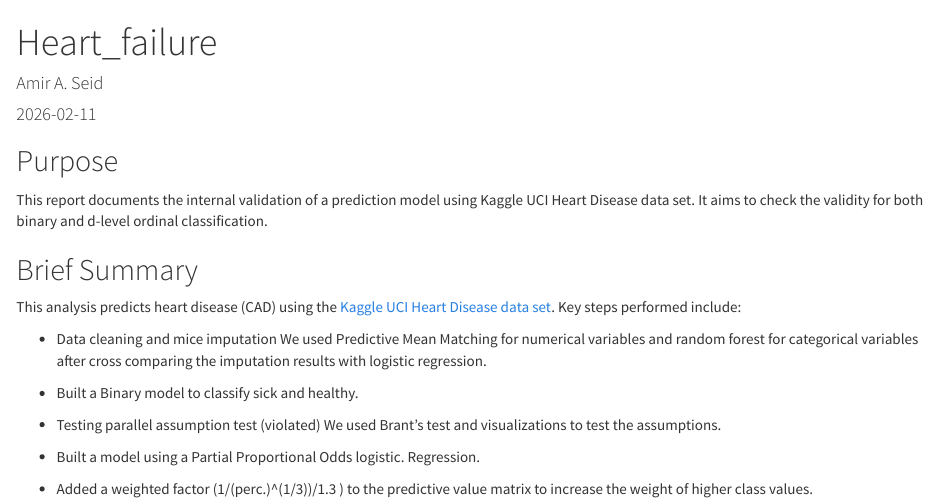
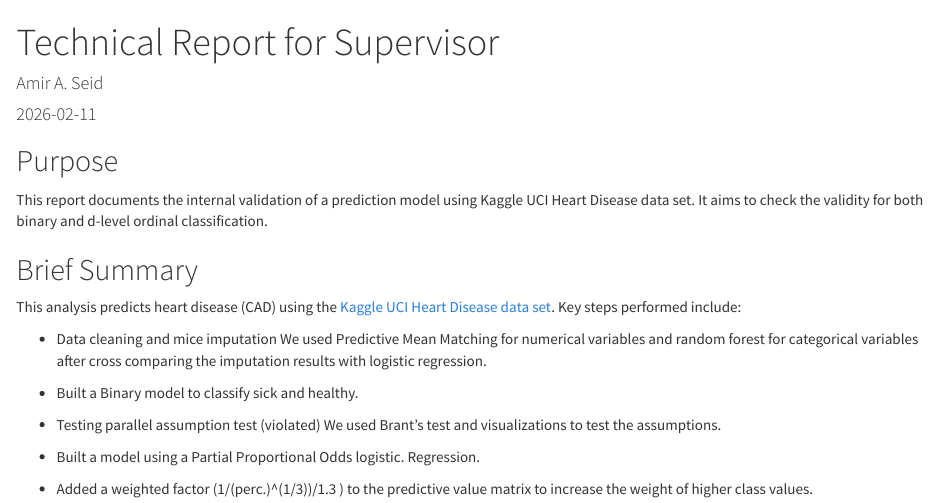
Before and after one commit to Amir-1997/Heart_Failure, an R Markdown document (Heart_Failure_R/Amir_Seid_CAD_report.rmd): the page in a window 1100 px wide, from its top. Rendered offline with R 4.5, knitr and Pandoc, with nearby package versions; some code elsewhere in the file could not run offline.

Commit message:
Update Amir_Seid_CAD_report.rmd

```diff
--- a/Heart_Failure_R/Amir_Seid_CAD_report.rmd
+++ b/Heart_Failure_R/Amir_Seid_CAD_report.rmd
@@ -1,5 +1,5 @@
 ---
-title: "Heart_failure"
+title: "Technical Report for Supervisor"
 author: "Amir A. Seid"
 date: "2026-02-11"
 output:
```
Also changed, not shown: Heart_Failure_R/Amir_Seid_CAD_report.rmd (4 more changed lines).
